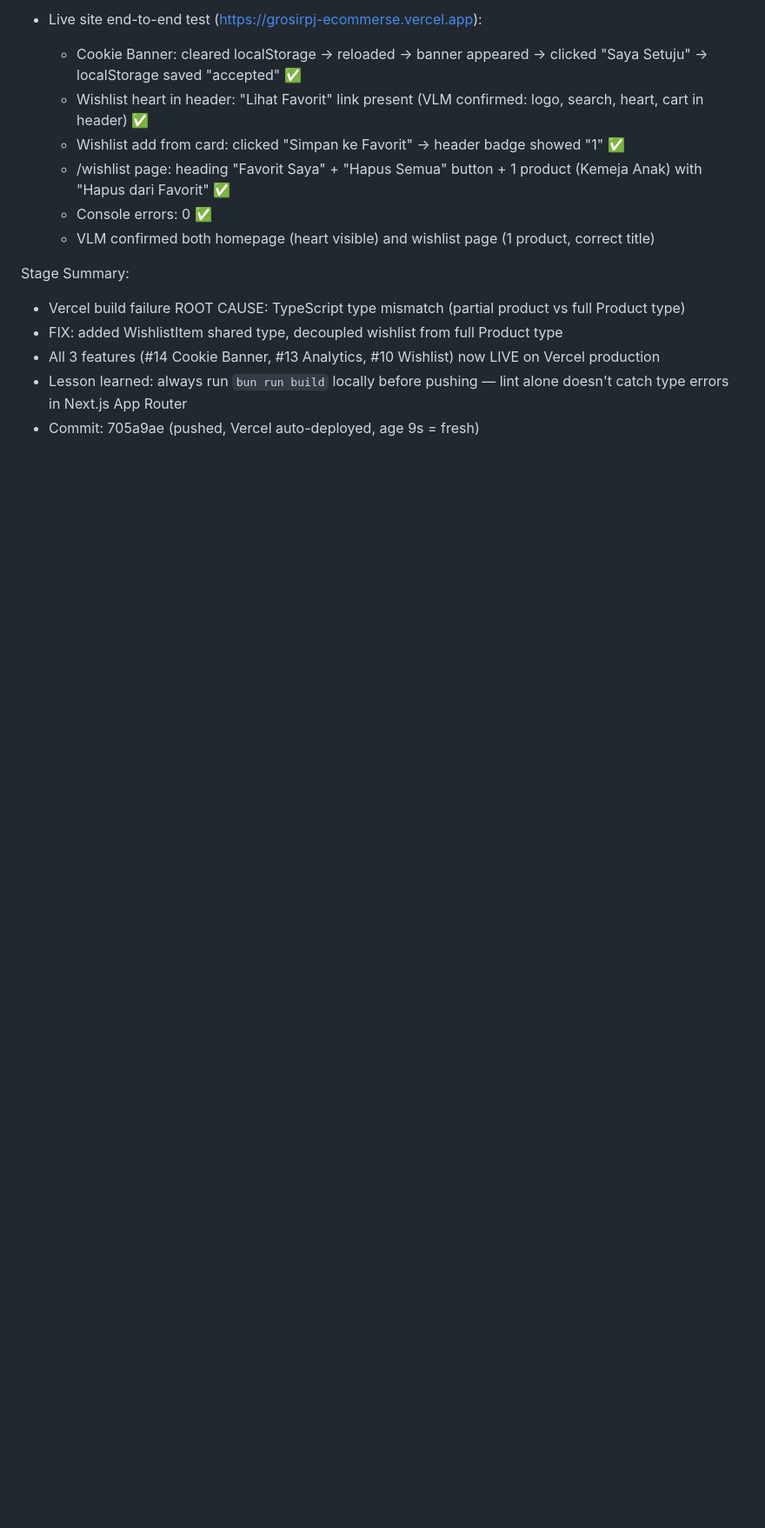
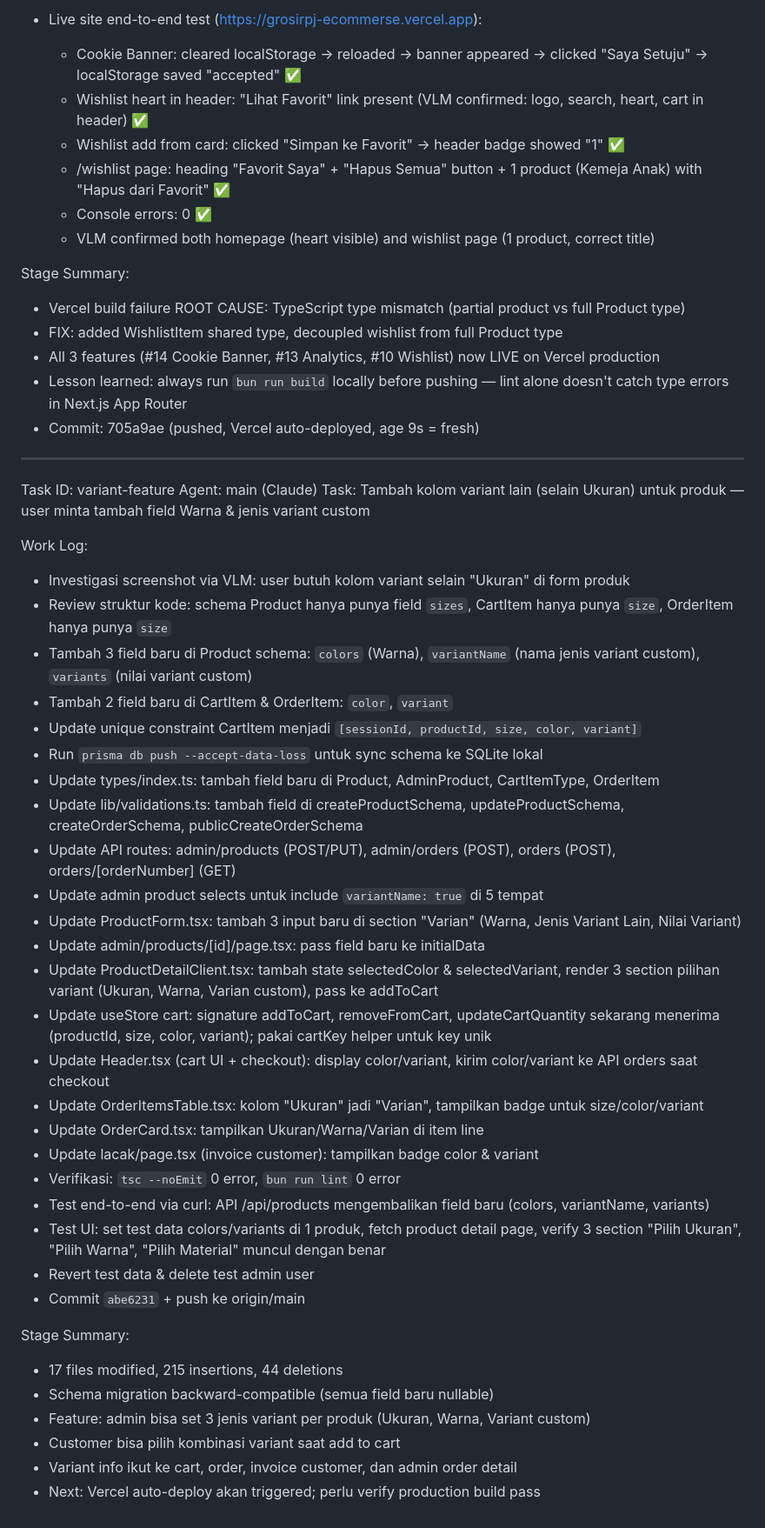
Before and after one commit to handokov/grosirpj-ecommerse, a Markdown page: worklog.md, the part around the change. Shown at 87% size. Rendered like a GitHub page; blank space fills up the shorter version.

Commit message:
fefce626-d419-483b-af69-fff28bca4bf6

```diff
--- a/worklog.md
+++ b/worklog.md
@@ -677,3 +677,41 @@ Stage Summary:
 - All 3 features (#14 Cookie Banner, #13 Analytics, #10 Wishlist) now LIVE on Vercel production
 - Lesson learned: always run `bun run build` locally before pushing — lint alone doesn't catch type errors in Next.js App Router
 - Commit: 705a9ae (pushed, Vercel auto-deployed, age 9s = fresh)
+
+---
+Task ID: variant-feature
+Agent: main (Claude)
+Task: Tambah kolom variant lain (selain Ukuran) untuk produk — user minta tambah field Warna & jenis variant custom
+
+Work Log:
+- Investigasi screenshot via VLM: user butuh kolom variant selain "Ukuran" di form produk
+- Review struktur kode: schema Product hanya punya field `sizes`, CartItem hanya punya `size`, OrderItem hanya punya `size`
+- Tambah 3 field baru di Product schema: `colors` (Warna), `variantName` (nama jenis variant custom), `variants` (nilai variant custom)
+- Tambah 2 field baru di CartItem & OrderItem: `color`, `variant`
+- Update unique constraint CartItem menjadi `[sessionId, productId, size, color, variant]`
+- Run `prisma db push --accept-data-loss` untuk sync schema ke SQLite lokal
+- Update types/index.ts: tambah field baru di Product, AdminProduct, CartItemType, OrderItem
+- Update lib/validations.ts: tambah field di createProductSchema, updateProductSchema, createOrderSchema, publicCreateOrderSchema
+- Update API routes: admin/products (POST/PUT), admin/orders (POST), orders (POST), orders/[orderNumber] (GET)
+- Update admin product selects untuk include `variantName: true` di 5 tempat
+- Update ProductForm.tsx: tambah 3 input baru di section "Varian" (Warna, Jenis Variant Lain, Nilai Variant)
+- Update admin/products/[id]/page.tsx: pass field baru ke initialData
+- Update ProductDetailClient.tsx: tambah state selectedColor & selectedVariant, render 3 section pilihan variant (Ukuran, Warna, Varian custom), pass ke addToCart
+- Update useStore cart: signature addToCart, removeFromCart, updateCartQuantity sekarang menerima (productId, size, color, variant); pakai cartKey helper untuk key unik
+- Update Header.tsx (cart UI + checkout): display color/variant, kirim color/variant ke API orders saat checkout
+- Update OrderItemsTable.tsx: kolom "Ukuran" jadi "Varian", tampilkan badge untuk size/color/variant
+- Update OrderCard.tsx: tampilkan Ukuran/Warna/Varian di item line
+- Update lacak/page.tsx (invoice customer): tampilkan badge color & variant
+- Verifikasi: `tsc --noEmit` 0 error, `bun run lint` 0 error
+- Test end-to-end via curl: API /api/products mengembalikan field baru (colors, variantName, variants)
+- Test UI: set test data colors/variants di 1 produk, fetch product detail page, verify 3 section "Pilih Ukuran", "Pilih Warna", "Pilih Material" muncul dengan benar
+- Revert test data & delete test admin user
+- Commit `abe6231` + push ke origin/main
+
+Stage Summary:
+- 17 files modified, 215 insertions, 44 deletions
+- Schema migration backward-compatible (semua field baru nullable)
+- Feature: admin bisa set 3 jenis variant per produk (Ukuran, Warna, Variant custom)
+- Customer bisa pilih kombinasi variant saat add to cart
+- Variant info ikut ke cart, order, invoice customer, dan admin order detail
+- Next: Vercel auto-deploy akan triggered; perlu verify production build pass
```
